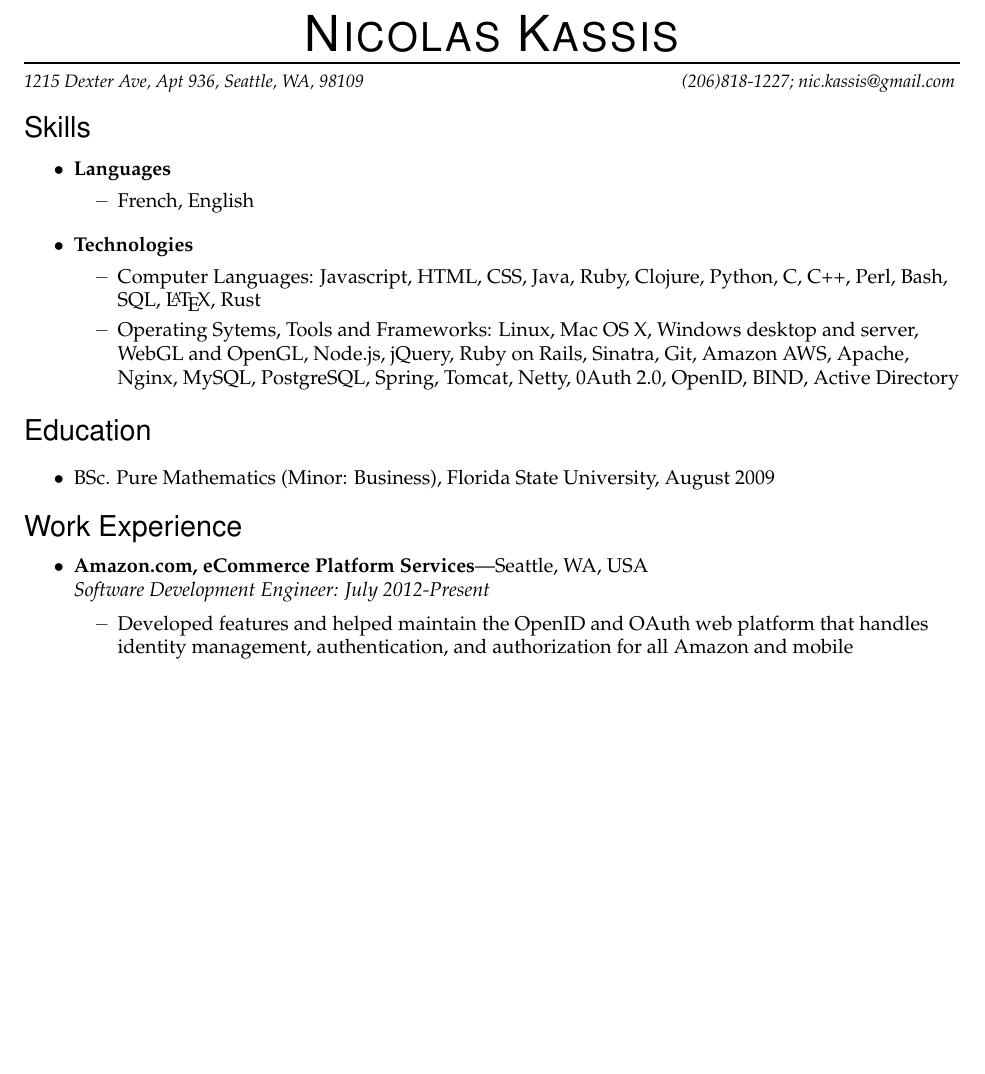
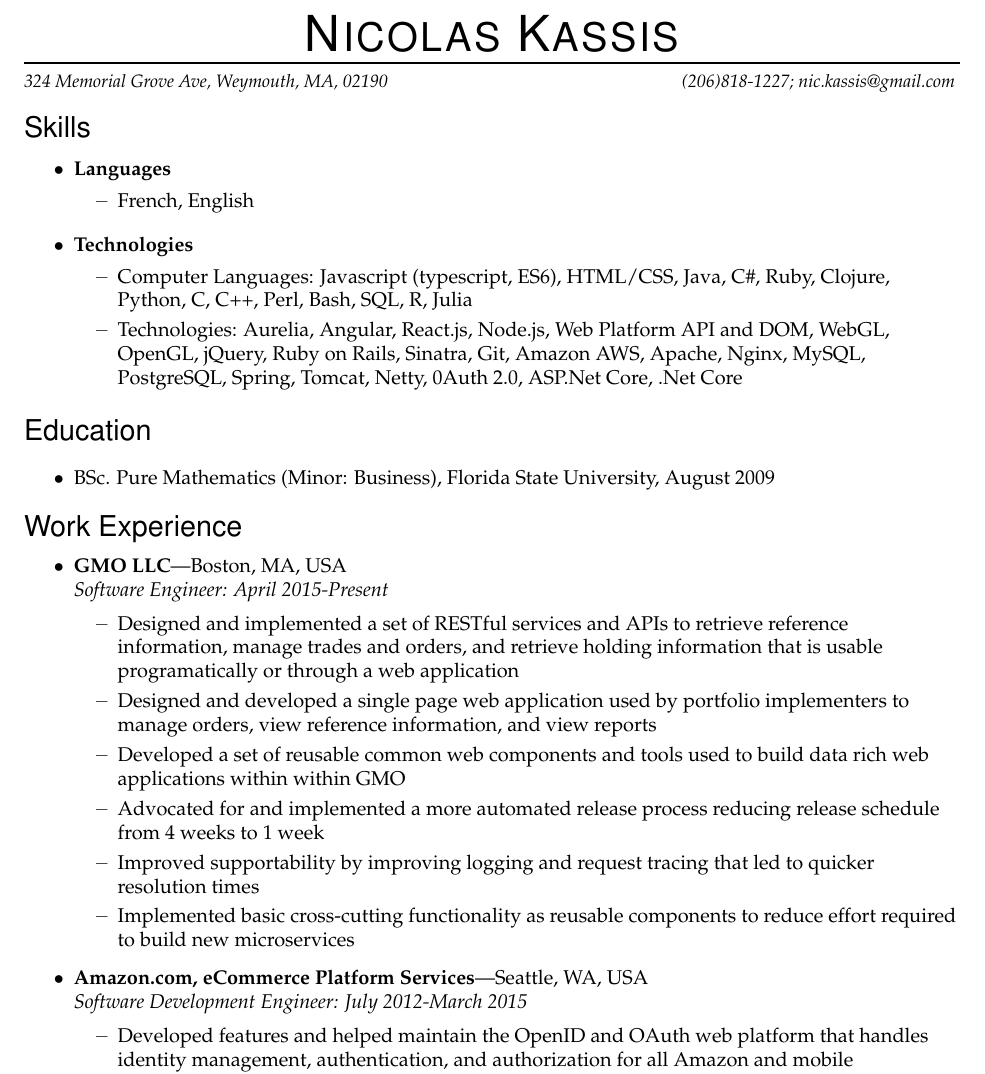
Before and after one commit to nkassis/latex-resume, a LaTeX CV (Resume.tex): part of the page before the commit and part of page 1 of 2 after it, cut so that both start at the same text, the shorter picture padded with empty space. Compiled offline with pdfLaTeX.

Commit message:
Updated resume

```diff
--- a/Resume.tex
+++ b/Resume.tex
@@ -14,7 +14,7 @@
 
 
 \newcommand{\name}{Nicolas Kassis}
-\newcommand{\addr}{1215 Dexter Ave, Apt 936, Seattle, WA, 98109}
+\newcommand{\addr}{324 Memorial Grove Ave, Weymouth, MA, 02190}
 \newcommand{\phone}{(206)818-1227}
 \newcommand{\email}{nic.kassis@gmail.com}
 \newcommand{\bigname}[1]{
@@ -86,8 +86,8 @@
     \ressubitem{French, English}
    \end{reslist}
    \begin{reslist}{Technologies}
-    \ressubitem{Computer Languages: Javascript, HTML, CSS, Java, Ruby, Clojure, Python, C, C++, Perl, Bash,  SQL, \LaTeX, Rust}
-    \ressubitem{Operating Sytems, Tools and Frameworks: Linux, Mac OS X, Windows desktop and server, WebGL and OpenGL,  Node.js, jQuery, Ruby on Rails, Sinatra, Git, Amazon AWS, Apache, Nginx, MySQL, PostgreSQL, Spring, Tomcat, Netty, 0Auth 2.0, OpenID, BIND, Active Directory}
+    \ressubitem{Computer Languages: Javascript (typescript, ES6), HTML/CSS, Java, C\#, Ruby, Clojure, Python, C, C++,  Perl, Bash, SQL, R, Julia}
+    \ressubitem{Technologies: Aurelia, Angular, React.js, Node.js, Web Platform API and DOM, WebGL, OpenGL, jQuery, Ruby on Rails, Sinatra, Git, Amazon AWS, Apache, Nginx, MySQL, PostgreSQL, Spring, Tomcat, Netty, 0Auth 2.0, ASP.Net Core, .Net Core}
     \end{reslist}
 \end{ressection}
 %%%%%%%%%%%%%%%%%%%%%%%%
@@ -96,7 +96,15 @@
 \end{ressection}
 %%%%%%%%%%%%%%%%%%%%%%%%
 \begin{ressection}{Work Experience}
-  \begin{ressubsec}{Amazon.com, eCommerce Platform Services}{Seattle, WA, USA}{Software Development Engineer: July 2012-Present}
+  \begin{ressubsec}{GMO LLC}{Boston, MA, USA}{Software Engineer: April 2015-Present}
+    \ressubitem {Designed and implemented a set of RESTful services and APIs to retrieve reference information, manage trades and orders, and retrieve holding information that is usable programatically or through a web application}
+    \ressubitem {Designed and developed a single page web application used by portfolio implementers to manage orders, view reference information, and view reports}
+    \ressubitem {Developed a set of reusable common web components and tools used to build data rich web applications within within GMO}
+    \ressubitem {Advocated for and implemented a more automated release process reducing release schedule from 4 weeks to 1 week}
+    \ressubitem {Improved supportability by improving logging and request tracing that led to quicker resolution times}
+    \ressubitem {Implemented basic cross-cutting functionality as reusable components to reduce effort required to build new microservices}
+  \end{ressubsec}
+  \begin{ressubsec}{Amazon.com, eCommerce Platform Services}{Seattle, WA, USA}{Software Development Engineer: July 2012-March 2015}
     \ressubitem {Developed features and helped  maintain the OpenID and OAuth web platform that handles identity management, authentication, and authorization for all Amazon and mobile applications}
     \ressubitem {Led project to implement a complete redesign of Amazon's authentication web front-end for Amazon's retail website on mobile and desktop worldwide}
     \ressubitem {Developed the Login with Amazon(OAuth)'s developer console currently used by thousands of external developers to register, configure and monitor applications that use Amazon.com APIs}
```
Also changed, not shown: Resume.pdf.
